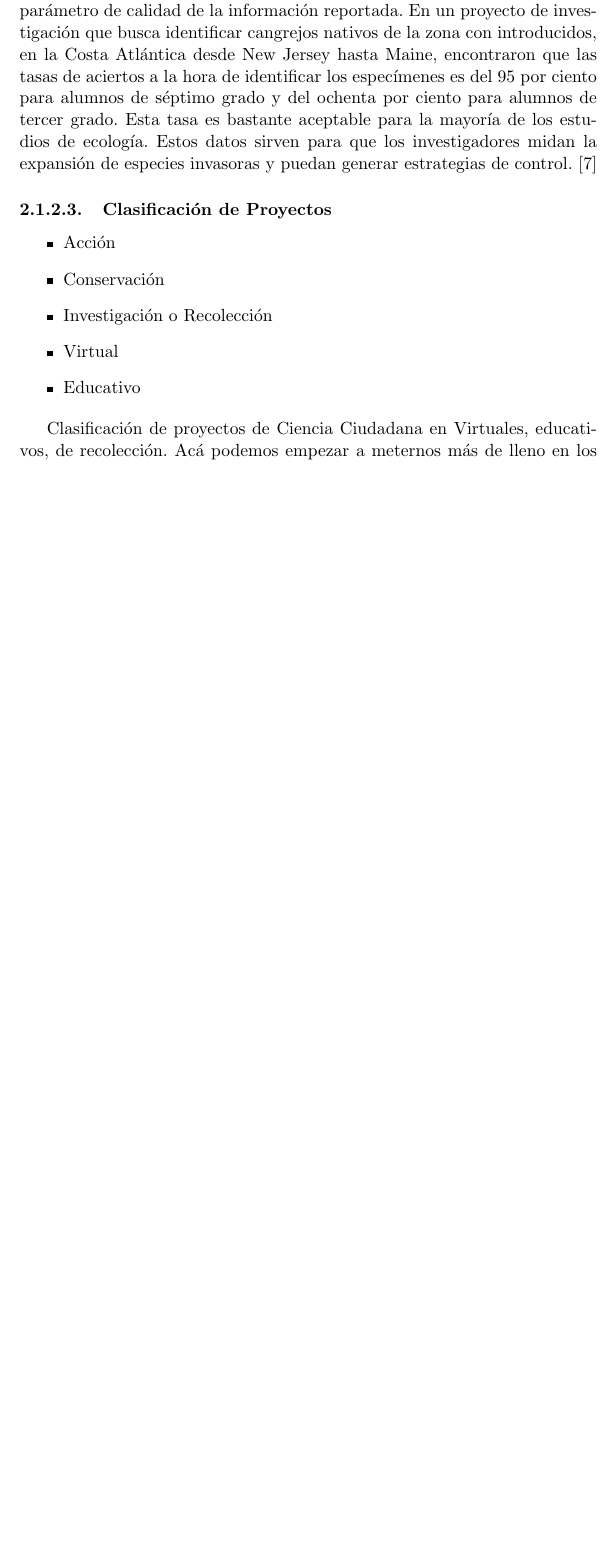
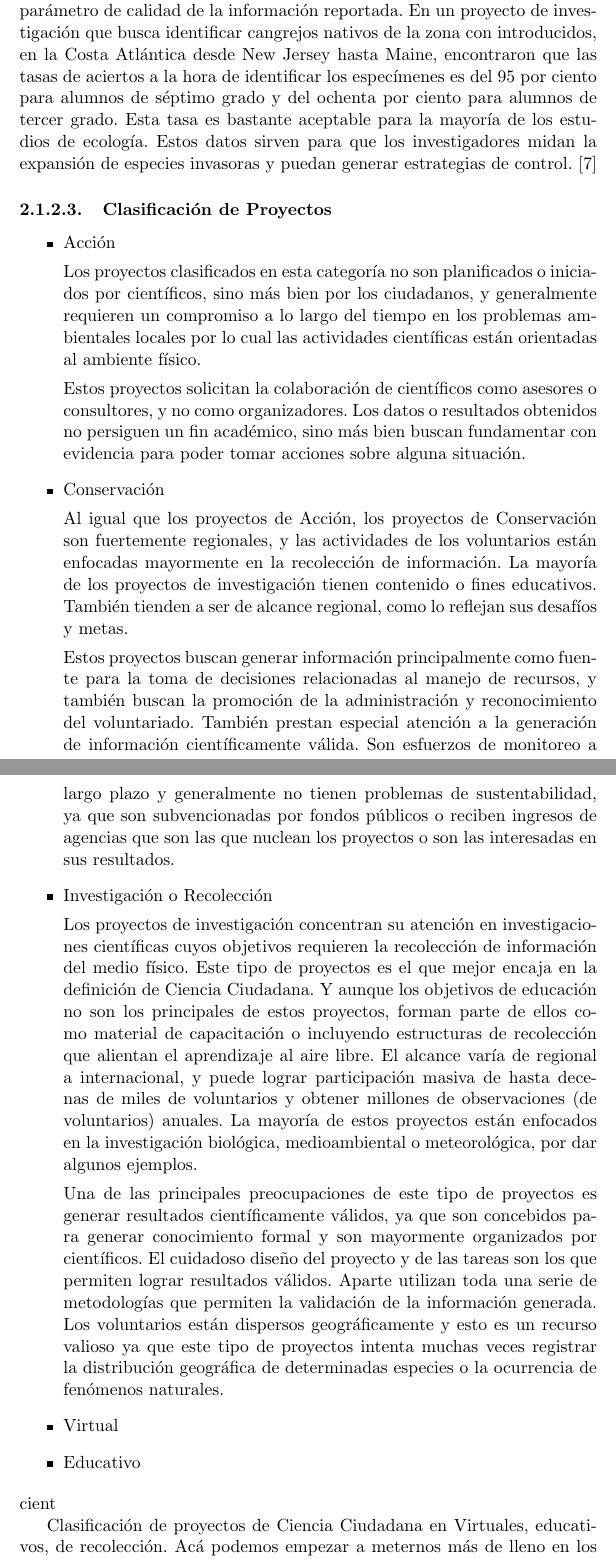
Before and after one commit to Lilauth/tesis, a LaTeX thesis (tesis.tex, which reads 01-marco/marco.tex): part of page 15 of 23 before the commit and two parts of pages 15 and 16 of 24 after it, the two joined at a grey line, cut so that both start at the same text, the shorter picture padded with empty space. Compiled offline with pdfLaTeX.

Commit message:
avance del marco teórico

```diff
--- a/01-marco/marco.tex
+++ b/01-marco/marco.tex
@@ -78,11 +78,24 @@ Es recomendable no solicitar que los voluntarios recolecten información complej
 \begin{itemize}
 	\item {Acción}
 
+		Los proyectos clasificados en esta categoría no son planificados o iniciados por científicos, sino más bien por los ciudadanos, y generalmente requieren un compromiso a lo largo del tiempo en los problemas ambientales locales por lo cual las actividades científicas están orientadas al ambiente físico.
+
+		Estos proyectos solicitan la colaboración de científicos como asesores o consultores, y no como organizadores. Los datos o resultados obtenidos no persiguen un fin académico, sino más bien buscan fundamentar con evidencia para poder tomar acciones sobre alguna situación.
 	\item {Conservación}
+
+	Al igual que los proyectos de Acción, los proyectos de Conservación son fuertemente regionales, y las actividades de los voluntarios están enfocadas mayormente en la recolección de información. La mayoría de los proyectos de investigación tienen contenido o fines educativos. También tienden a ser de alcance regional, como lo reflejan sus desafíos y metas.
+
+	Estos proyectos buscan generar información principalmente como fuente para la toma de decisiones relacionadas al manejo de recursos, y también buscan la promoción de la administración y reconocimiento del voluntariado. También prestan especial atención a la generación de información científicamente válida. Son esfuerzos de monitoreo a largo plazo y generalmente no tienen problemas de sustentabilidad, ya que son subvencionadas por fondos públicos o reciben ingresos de agencias que son las que nuclean los proyectos o son las interesadas en sus resultados.
+
 	\item {Investigación o Recolección}
+
+	Los proyectos de investigación concentran su atención en investigaciones científicas cuyos objetivos requieren la recolección de información del medio físico. Este tipo de proyectos es el que mejor encaja en la definición de Ciencia Ciudadana. Y aunque los objetivos de educación no son los principales de estos proyectos, forman parte de ellos como material de capacitación o incluyendo estructuras de recolección que alientan el aprendizaje al aire libre. El alcance varía de regional a internacional, y puede lograr participación masiva de hasta decenas de miles de voluntarios y obtener millones de observaciones (de voluntarios) anuales. La mayoría de estos proyectos están enfocados en la investigación biológica, medioambiental o meteorológica, por dar algunos ejemplos.
+
+	Una de las principales preocupaciones de este tipo de proyectos es generar resultados científicamente válidos, ya que son concebidos para generar conocimiento formal y son mayormente organizados por científicos. El cuidadoso diseño del proyecto y de las tareas son los que permiten lograr resultados válidos. Aparte utilizan toda una serie de metodologías que permiten la validación de la información generada. Los voluntarios están dispersos geográficamente y esto es un recurso valioso ya que este tipo de proyectos intenta muchas veces registrar la distribución geográfica de determinadas especies o la ocurrencia de fenómenos naturales.
+
 	\item {Virtual}
 	\item {Educativo}
-	\end{itemize}
+	\end{itemize} cient
 
 Clasificación de proyectos de Ciencia Ciudadana en Virtuales, educativos, de recolección. Acá podemos empezar a meternos más de lleno en los proyectos de recolección, que son los que necesitan voluntarios en el campo tomando muestras. Pero podemos hacer una introducción a todas las clasificaciones
 
```
